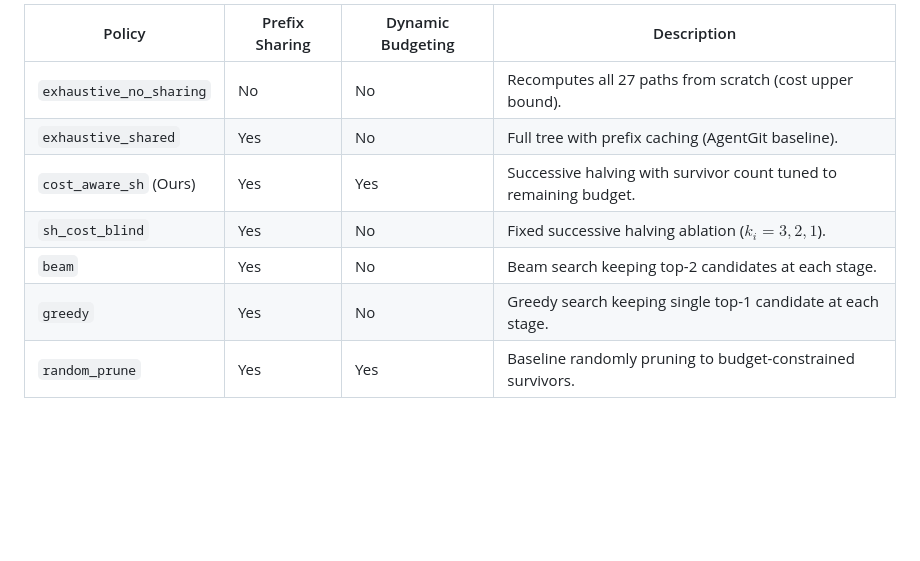
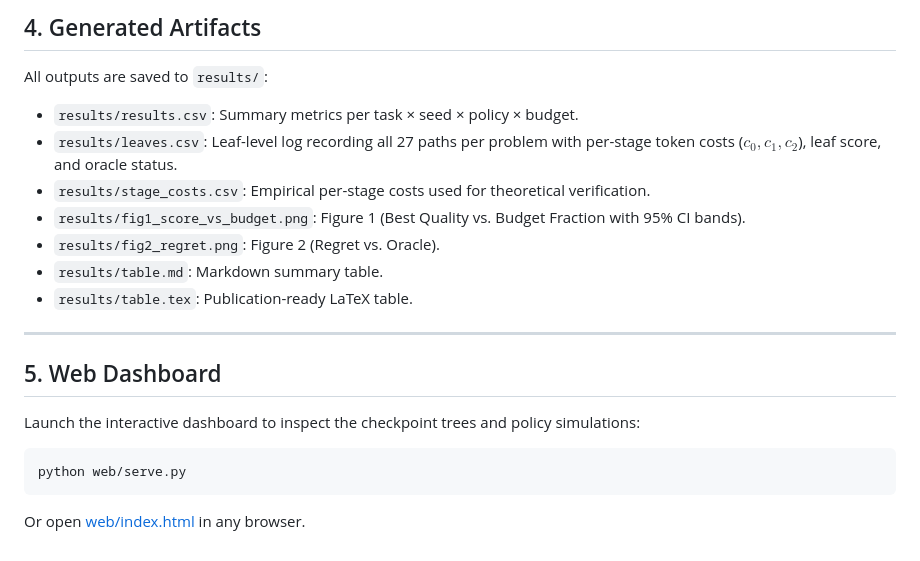
Before and after one commit to balasai14/AgentGit-plus-plus, a Markdown page: README_EXPERIMENT.md, the part around one of its changes. Rendered like a GitHub page; blank space fills up the shorter version.

````diff
--- a/README_EXPERIMENT.md
+++ b/README_EXPERIMENT.md
@@ -64,10 +68,22 @@ python experiments/theory_check.py
 
-| Policy | Prefix Sharing | Dynamic Budgeting | Description |
-|---|---|---|---|
-| `exhaustive_no_sharing` | No | No | Recomputes all 27 paths from scratch (cost upper bound). |
-| `exhaustive_shared` | Yes | No | Full tree with prefix caching (AgentGit baseline). |
-| `cost_aware_sh` (Ours) | Yes | Yes | Successive halving with survivor count tuned to remaining budget. |
-| `sh_cost_blind` | Yes | No | Fixed successive halving ablation ($k_i = 3, 2, 1$). |
-| `beam` | Yes | No | Beam search keeping top-2 candidates at each stage. |
-| `greedy` | Yes | No | Greedy search keeping single top-1 candidate at each stage. |
-| `random_prune` | Yes | Yes | Baseline randomly pruning to budget-constrained survivors. |
+## 4. Generated Artifacts
+
+All outputs are saved to `results/`:
+- `results/results.csv`: Summary metrics per task &times; seed &times; policy &times; budget.
+- `results/leaves.csv`: Leaf-level log recording all 27 paths per problem with per-stage token costs ($c_0, c_1, c_2$), leaf score, and oracle status.
+- `results/stage_costs.csv`: Empirical per-stage costs used for theoretical verification.
+- `results/fig1_score_vs_budget.png`: Figure 1 (Best Quality vs. Budget Fraction with 95% CI bands).
+- `results/fig2_regret.png`: Figure 2 (Regret vs. Oracle).
+- `results/table.md`: Markdown summary table.
+- `results/table.tex`: Publication-ready LaTeX table.
+
+---
+
+## 5. Web Dashboard
+
+Launch the interactive dashboard to inspect the checkpoint trees and policy simulations:
+
+```bash
+python web/serve.py
+```
+Or open [web/index.html](file:///c:/Users/Sai/Desktop/College/agentgit/web/index.html) in any browser.
````
Also changed, not shown: other parts of README_EXPERIMENT.md (+38 -34 lines), README.md (+39 -10 lines), results/table.md (+8 -8 lines), results/fig1_score_vs_budget.png, results/fig2_regret.png, 13 other files.
